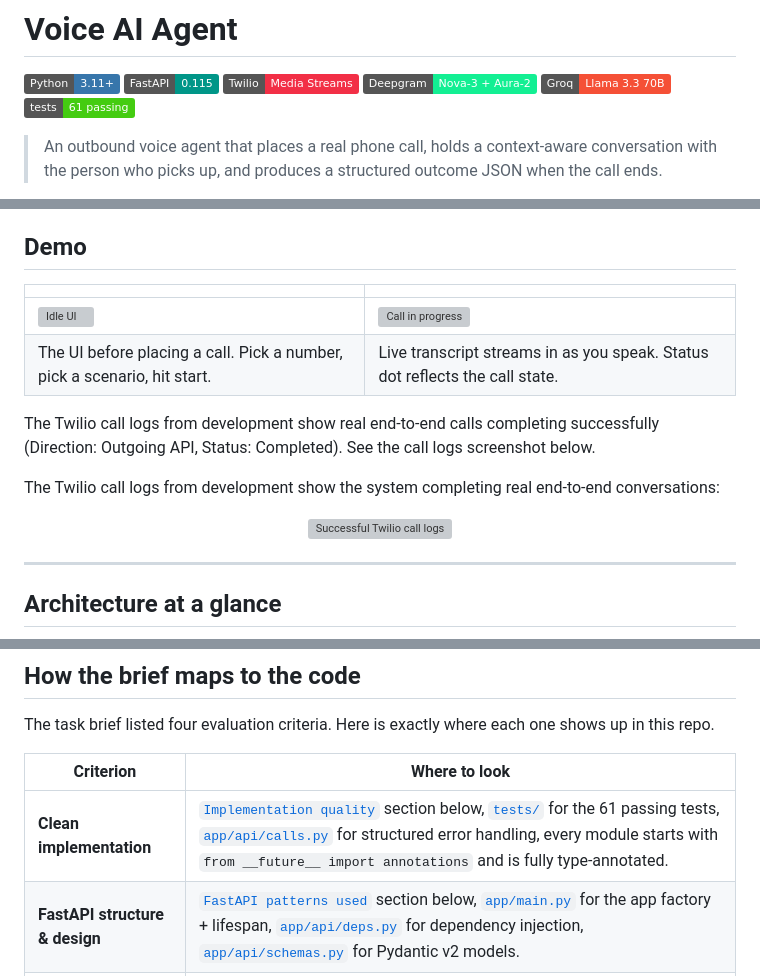
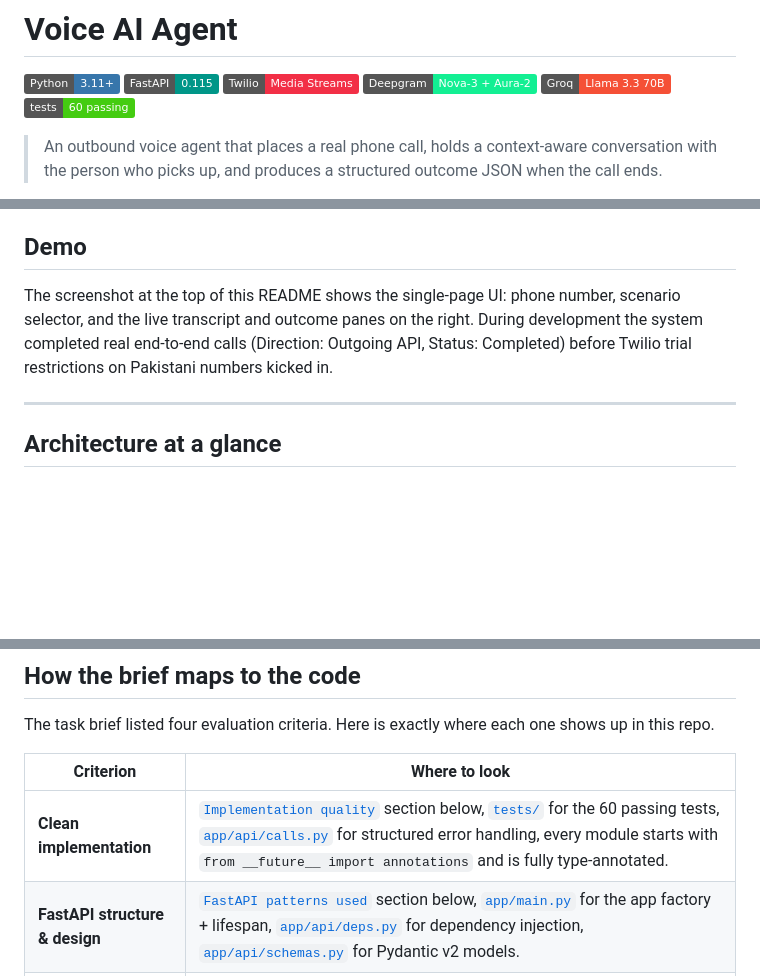
Before and after one commit to Salman1205/Voice-AI-Agent, a Markdown page: README.md, 3 parts joined by grey strips. GitHub-like rendering; badges without logos; blank space fills up the shorter version; grey boxes are pictures that could not be loaded.

```diff
--- a/README.md
+++ b/README.md
@@ -5,7 +5,7 @@
 ![Twilio](https://img.shields.io/badge/Twilio-Media%20Streams-F22F46?logo=twilio&logoColor=white)
 ![Deepgram](https://img.shields.io/badge/Deepgram-Nova--3%20%2B%20Aura--2-13EF93)
 ![Groq](https://img.shields.io/badge/Groq-Llama%203.3%2070B-F55036)
-![Tests](https://img.shields.io/badge/tests-61%20passing-brightgreen)
+![Tests](https://img.shields.io/badge/tests-60%20passing-brightgreen)
 
 > An outbound voice agent that places a real phone call, holds a context-aware conversation with the person who picks up, and produces a structured outcome JSON when the call ends.
 
@@ -43,18 +43,7 @@ The default scenario is an **appointment reminder and confirmation** call for a
 
 ## Demo
 
-| | |
-|---|---|
-| ![Idle UI](docs/screenshots/ui-idle.png) | ![Call in progress](docs/screenshots/ui-in-call.png) |
-| The UI before placing a call. Pick a number, pick a scenario, hit start. | Live transcript streams in as you speak. Status dot reflects the call state. |
-
-The Twilio call logs from development show real end-to-end calls completing successfully (Direction: Outgoing API, Status: Completed). See the call logs screenshot below.
-
-The Twilio call logs from development show the system completing real end-to-end conversations:
-
-<p align="center">
-  <img src="docs/screenshots/call-logs.png" alt="Successful Twilio call logs" width="780">
-</p>
+The screenshot at the top of this README shows the single-page UI: phone number, scenario selector, and the live transcript and outcome panes on the right. During development the system completed real end-to-end calls (Direction: Outgoing API, Status: Completed) before Twilio trial restrictions on Pakistani numbers kicked in.
 
 ---
 
@@ -127,7 +116,7 @@ The task brief listed four evaluation criteria. Here is exactly where each one s
 
 | Criterion | Where to look |
 |---|---|
-| **Clean implementation** | [`Implementation quality`](#implementation-quality) section below, [`tests/`](tests/) for the 61 passing tests, [`app/api/calls.py`](app/api/calls.py) for structured error handling, every module starts with `from __future__ import annotations` and is fully type-annotated. |
+| **Clean implementation** | [`Implementation quality`](#implementation-quality) section below, [`tests/`](tests/) for the 60 passing tests, [`app/api/calls.py`](app/api/calls.py) for structured error handling, every module starts with `from __future__ import annotations` and is fully type-annotated. |
 | **FastAPI structure & design** | [`FastAPI patterns used`](#fastapi-patterns-used) section below, [`app/main.py`](app/main.py) for the app factory + lifespan, [`app/api/deps.py`](app/api/deps.py) for dependency injection, [`app/api/schemas.py`](app/api/schemas.py) for Pydantic v2 models. |
 | **Solution architecture** | The architecture diagram above, the [`app/providers/`](app/providers/) provider abstraction layer, [`app/conversation/state.py`](app/conversation/state.py) for the call state machine, [`app/store/sessions.py`](app/store/sessions.py) for storage behind a Protocol. |
 | **Context aware conversation** | [`Context-aware conversation`](#context-aware-conversation) section below, [`app/conversation/engine.py`](app/conversation/engine.py) for the per-turn orchestration, [`app/conversation/state.py`](app/conversation/state.py) for the transcript model. |
```
Also changed, not shown: other parts of README.md (+1 -1 lines), docs/screenshots/README.md (deleted, +0 -18 lines), 1 other file.
